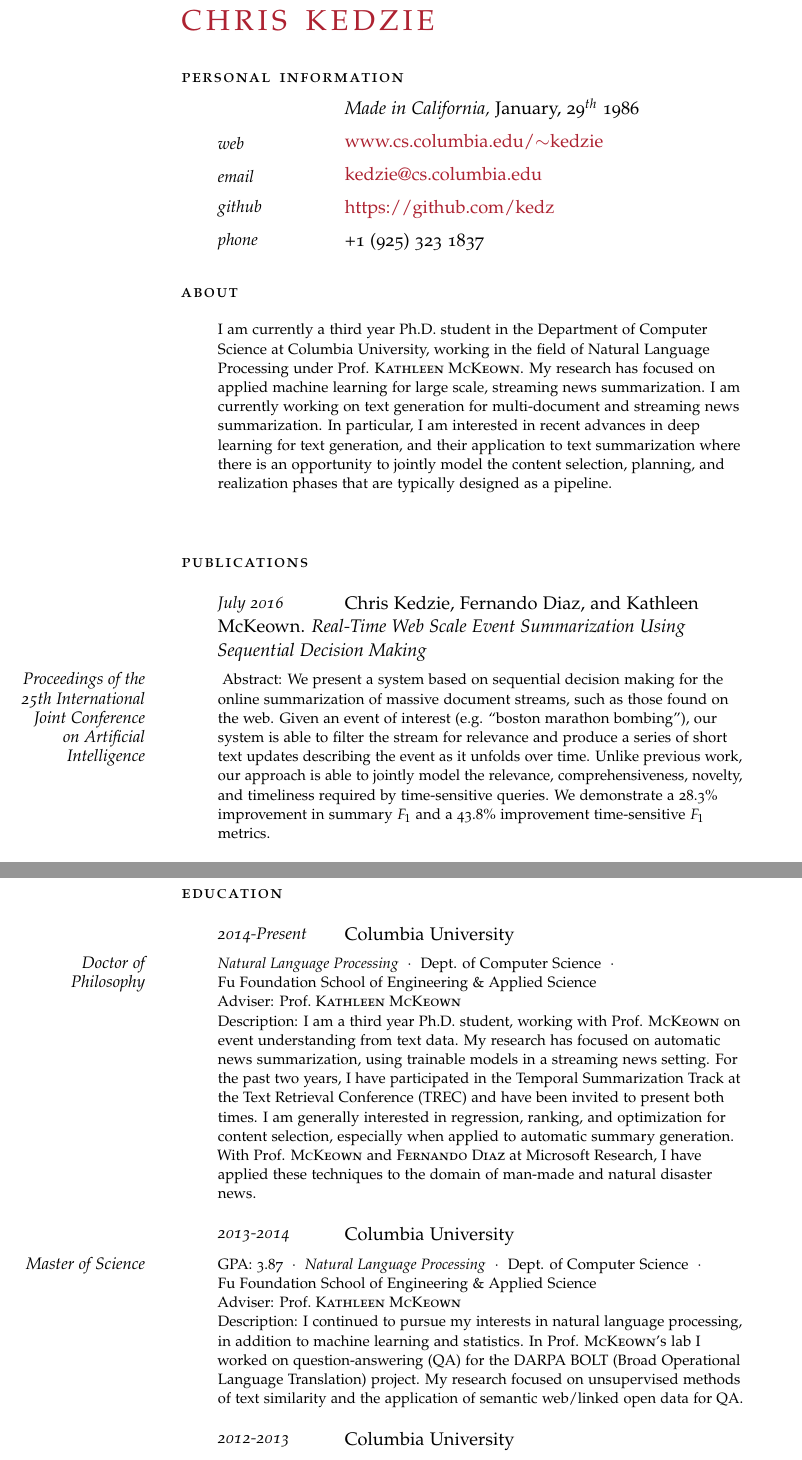
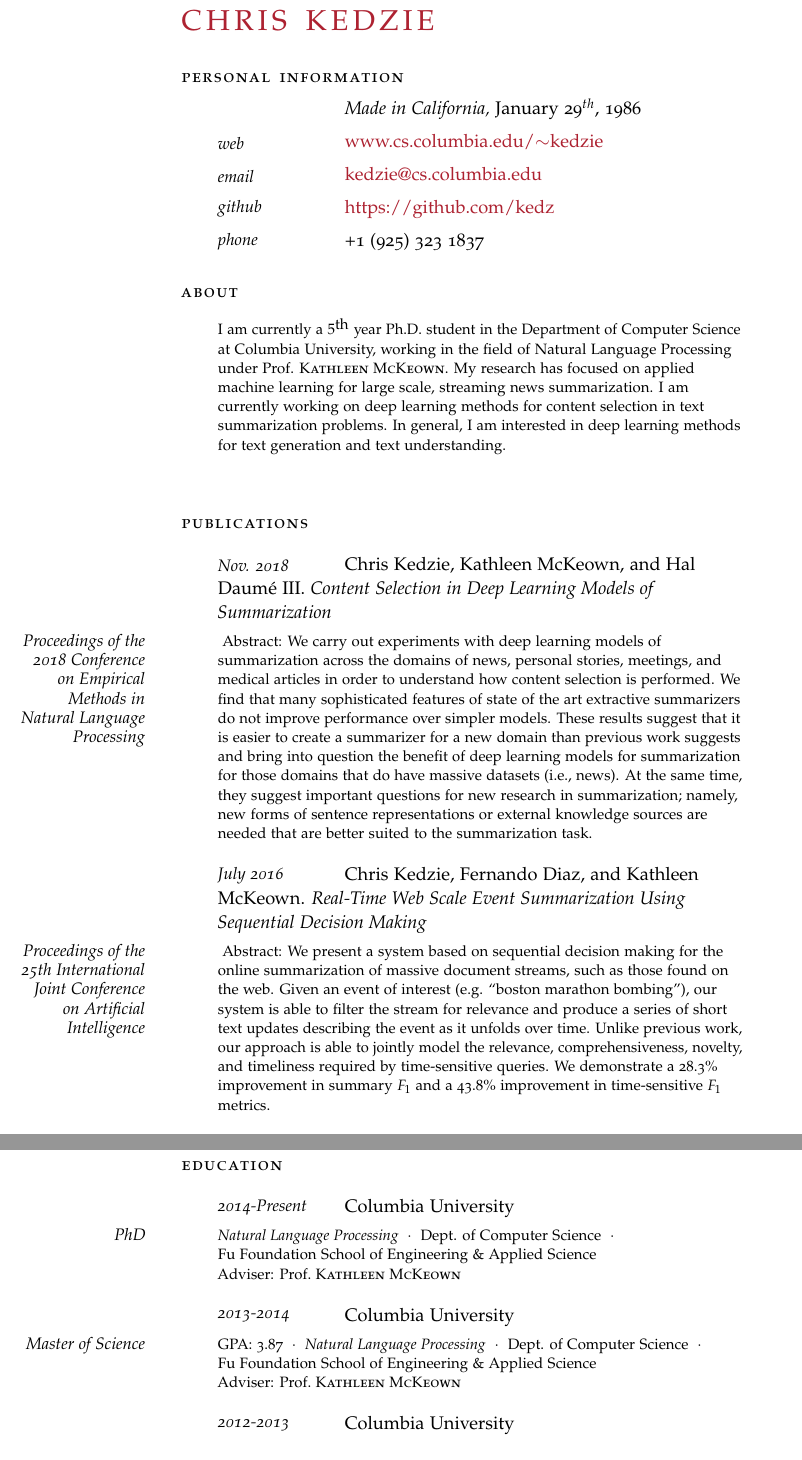
Before and after one commit to kedz/cv, a LaTeX CV (crk_cv.tex): two parts of pages 1 and 4 of 5, joined at a grey line, cut so that both start at the same text. Compiled offline with pdfLaTeX; a missing font is replaced by an installed copy or a similar font; an older LaTeX class or package is replaced by its successor.

Commit message:
Added emnlp 18 paper.

```diff
--- a/crk_cv.tex
+++ b/crk_cv.tex
@@ -68,16 +68,14 @@
 
 \noindent\spacedlowsmallcaps{About}\vspace{1em} % Goal heading, could be used for a quotation or short profile instead
 
-\Description{I am currently a third year Ph.D. student in the Department of
+\Description{I am currently a $5^\textrm{th}$ year Ph.D. student in the Department of
  Computer Science at Columbia University, working in the field of Natural
  Language Processing under Prof. \textsc{Kathleen McKeown}. My research has
  focused on applied machine learning for large scale, streaming news
- summarization. I am currently working on text generation for multi-document
- and streaming news summarization. In particular, I am interested in recent
- advances in deep learning for text generation, and their application to text
- summarization where there is an opportunity to jointly model the content
- selection, planning, and realization phases that are typically designed as a
- pipeline.
+ summarization. I am currently working on deep learning methods for content
+ selection in text summarization problems. In general, I am interested
+ in deep learning methods for text generation and text understanding.
+
 
  %To that end I am focusing on
  %learning hierarchical semantic representations of text that allow generation
@@ -130,6 +128,29 @@
 
 \spacedlowsmallcaps{Publications}\vspace{1em}
 
+\NewEntry{Nov. 2018}{Chris Kedzie, Kathleen McKeown, and Hal Daum\'e III.
+    \textit{Content Selection in Deep Learning Models of Summarization}}
+
+\Description{\MarginText{Proceedings of the 2018 Conference on Empirical Methods in Natural Language Processing} Abstract:
+We carry out experiments with deep learning
+models of summarization across the domains
+of news, personal stories, meetings, and medical
+articles in order to understand how content
+selection is performed. We find that many sophisticated
+features of state of the art extractive
+summarizers do not improve performance over
+simpler models. These results suggest that it
+is easier to create a summarizer for a new domain
+than previous work suggests and bring
+into question the benefit of deep learning models
+for summarization for those domains that
+do have massive datasets (i.e., news). At the
+same time, they suggest important questions
+for new research in summarization; namely,
+new forms of sentence representations or external
+knowledge sources are needed that are
+better suited to the summarization task.}
+
 
 
 \NewEntry{July 2016}{Chris Kedzie, Fernando Diaz, and Kathleen McKeown.
@@ -144,7 +165,7 @@ We present a system based on sequential decision making for the online
  updates describing the event as it unfolds over time. Unlike previous work,
  our approach is able to jointly model the relevance, comprehensiveness,
  novelty, and timeliness required by time-sensitive queries.  We demonstrate
- a 28.3\% improvement in summary $F_1$ and a 43.8\% improvement time-sensitive
+ a 28.3\% improvement in summary $F_1$ and a 43.8\% improvement in time-sensitive
  $F_1$ metrics. }
 
 
@@ -166,9 +187,19 @@ Our evaluation on a standard set of retrospective events using ROUGE shows
 that salience prediction provides a significant improvement over other
 approaches.}
 
-\pagebreak
+%\pagebreak
 
 \spacedlowsmallcaps{Talks}\vspace{1em}
+
+
+\NewEntry{Nov. 2018}{Content Selection in Deep Learning Models of Summarization}
+
+\Description{\MarginText{Empirical Methods in Natural Language Processing}I
+    presented our long-paper submission at the 2018 meeting of the
+Conference on Empirical Methods in Natural Language Processing in Brussels.
+See associated paper abstract.}
+
+
 
 \NewEntry{Oct. 2016}{Machine Learning and Friends Lunch: Real-Time Web Scale Event Summarization Using
 Sequential Decision Making}
@@ -387,19 +429,19 @@ Production Studio. }
 
 \NewEntry{2014-Present}{Columbia University}
 
-\Description{\MarginText{Doctor of Philosophy}\textit{Natural Language Processing}\ \ $\cdotp$\ \ Dept. of Computer Science\ \ $\cdotp$\ \ \newline Fu Foundation School of Engineering \& Applied Science \newline
-Adviser: Prof.~\textsc{Kathleen McKeown}\\
-Description:
-I am a third year Ph.D. student, working with Prof. \textsc{McKeown} on event
-understanding from text data. My research has focused on
-automatic news summarization, using trainable models in
-a streaming news setting. For the past two years, I have participated in the
-Temporal Summarization Track at the Text Retrieval Conference (TREC) and have
-been invited to present both times. I am generally interested in
-regression, ranking, and optimization for content selection, especially when
-applied to automatic summary generation. With Prof. \textsc{McKeown} and
-\textsc{Fernando Diaz} at Microsoft Research, I have applied these techniques
-to the domain of man-made and natural disaster news.}
+\Description{\MarginText{PhD}\textit{Natural Language Processing}\ \ $\cdotp$\ \ Dept. of Computer Science\ \ $\cdotp$\ \ \newline Fu Foundation School of Engineering \& Applied Science \newline
+Adviser: Prof.~\textsc{Kathleen McKeown}\\ }
+%Description:
+%I am a fifth year Ph.D. student, working with Prof. \textsc{McKeown} on event
+%understanding from text data. My research has focused on
+%automatic news summarization, using trainable models in
+%a streaming news setting. For the past two years, I have participated in the
+%Temporal Summarization Track at the Text Retrieval Conference (TREC) and have
+%been invited to present both times. I am generally interested in
+%regression, ranking, and optimization for content selection, especially when
+%applied to automatic summary generation. With Prof. \textsc{McKeown} and
+%\textsc{Fernando Diaz} at Microsoft Research, I have applied these techniques
+%to the domain of man-made and natural disaster news.}
 
 %With Prof. \textsc{McKeown}, I am working on event understanding from
 %newswire and social media text. Specifically, we are exploring techniques
@@ -420,14 +462,14 @@ to the domain of man-made and natural disaster news.}
 \NewEntry{2013-2014}{Columbia University}
 
 \Description{\MarginText{Master of Science}GPA: 3.87\ \ $\cdotp$\ \ \textit{Natural Language Processing}\ \ $\cdotp$\ \ Dept. of Computer Science\ \ $\cdotp$\ \ \newline Fu Foundation School of Engineering \& Applied Science \newline
-Adviser: Prof.~\textsc{Kathleen McKeown}\\
-Description:
-I continued to pursue my interests in natural language processing,
-in addition to
-machine learning and statistics. In Prof. \textsc{McKeown's} lab I worked on
-question-answering (QA) for the DARPA BOLT (Broad Operational Language
-Translation) project. My research focused on unsupervised methods of
-text similarity and the application of semantic web/linked open data for QA.}
+Adviser: Prof.~\textsc{Kathleen McKeown}\\ }
+%Description:
+%I continued to pursue my interests in natural language processing,
+%in addition to
+%machine learning and statistics. In Prof. \textsc{McKeown's} lab I worked on
+%question-answering (QA) for the DARPA BOLT (Broad Operational Language
+%Translation) project. My research focused on unsupervised methods of
+%text similarity and the application of semantic web/linked open data for QA.}
 
 
 \NewEntry{2012-2013}{Columbia University}
```
Also changed, not shown: crk_cv.tex (43 more changed lines).
